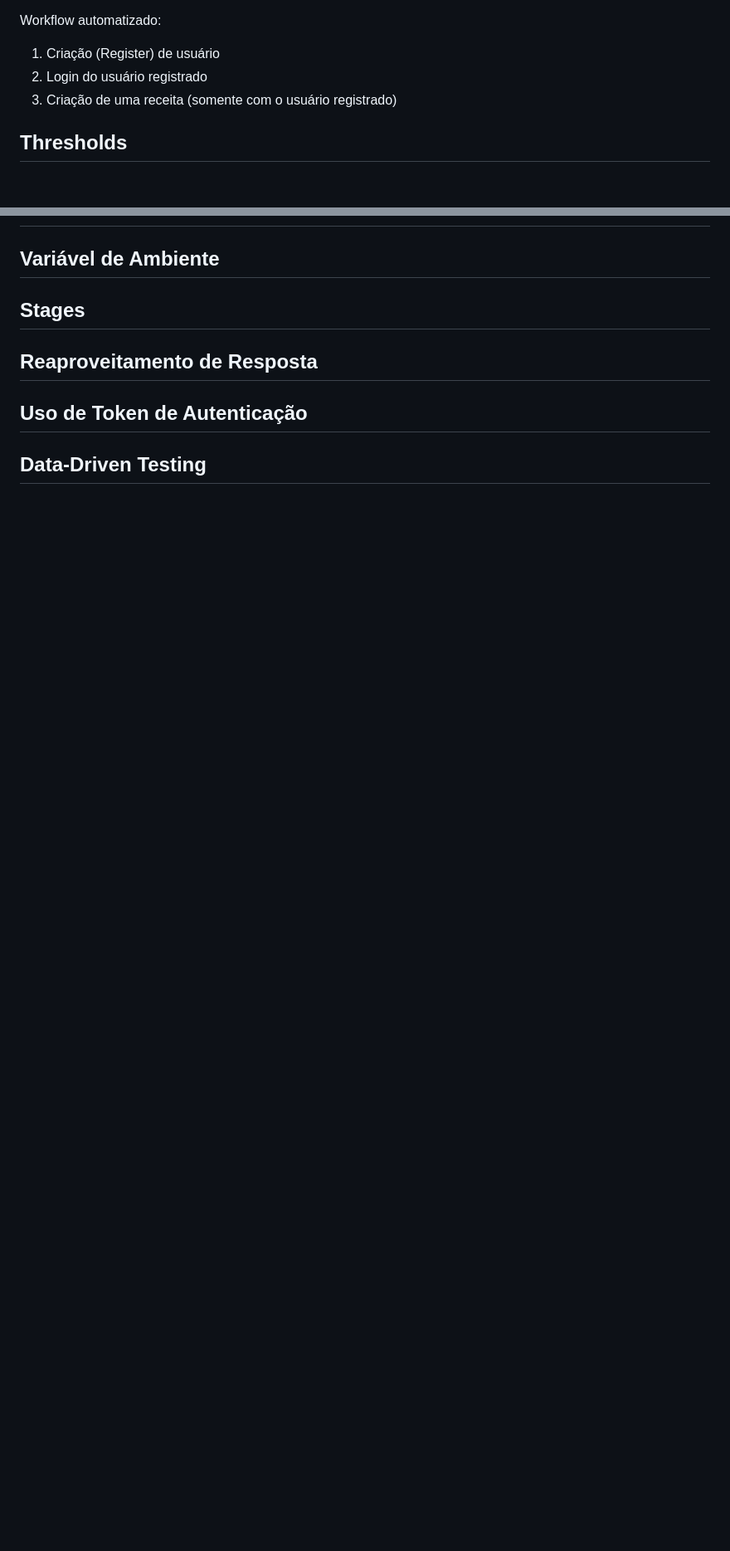
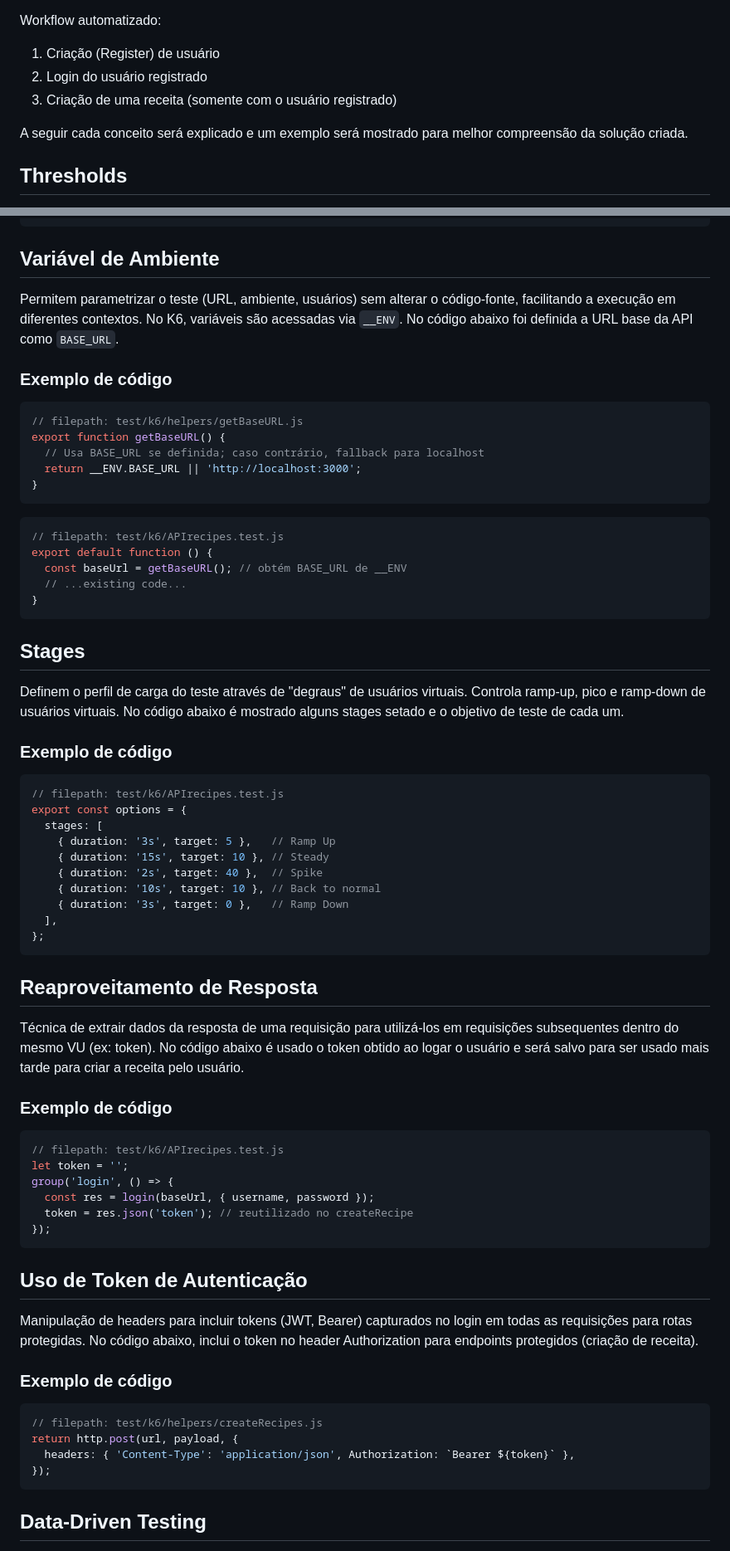
Before and after one commit to giumiglioli/PGATS-API-TF, a Markdown page: README.md, 2 parts joined by grey strips. Shown at 83% size. Drawn GitHub-style; blank space fills up the shorter version.

Commit message:
Updating README.md file new version

````diff
--- a/README.md
+++ b/README.md
@@ -216,6 +216,8 @@ Workflow automatizado:
 2. Login do usuário registrado
 3. Criação de uma receita (somente com o usuário registrado)
 
+A seguir cada conceito será explicado e um exemplo será mostrado para melhor compreensão da solução criada.
+
 ## Thresholds
 Definem metas de desempenho; o teste falha se não forem atingidas. No código abaixo, as metas foram estabelecidas para os percentis de 90 e 95
 
@@ -256,5 +302,65 @@ group('login', () => {
 ## Variável de Ambiente
+Permitem parametrizar o teste (URL, ambiente, usuários) sem alterar o código-fonte, facilitando a execução em diferentes contextos. No K6, variáveis são acessadas via `__ENV`. No código abaixo foi definida a URL base da API como `BASE_URL`.
+
+### Exemplo de código
+```javascript
+// filepath: test/k6/helpers/getBaseURL.js
+export function getBaseURL() {
+  // Usa BASE_URL se definida; caso contrário, fallback para localhost
+  return __ENV.BASE_URL || 'http://localhost:3000';
+}
+```
+
+```javascript
+// filepath: test/k6/APIrecipes.test.js
+export default function () {
+  const baseUrl = getBaseURL(); // obtém BASE_URL de __ENV
+  // ...existing code...
+}
+```
+
 ## Stages
+Definem o perfil de carga do teste através de "degraus" de usuários virtuais. Controla ramp-up, pico e ramp-down de usuários virtuais. No código abaixo é mostrado alguns stages setado e o objetivo de teste de cada um.
+
+### Exemplo de código
+```javascript
+// filepath: test/k6/APIrecipes.test.js
+export const options = {
+  stages: [
+    { duration: '3s', target: 5 },   // Ramp Up
+    { duration: '15s', target: 10 }, // Steady
+    { duration: '2s', target: 40 },  // Spike
+    { duration: '10s', target: 10 }, // Back to normal
+    { duration: '3s', target: 0 },   // Ramp Down
+  ],
+};
+```
+
+
 ## Reaproveitamento de Resposta
+Técnica de extrair dados da resposta de uma requisição para utilizá-los em requisições subsequentes dentro do mesmo VU (ex: token). No código abaixo é usado o token obtido ao logar o usuário e será salvo para ser usado mais tarde para criar a receita pelo usuário.
+
+### Exemplo de código
+```javascript
+// filepath: test/k6/APIrecipes.test.js
+let token = '';
+group('login', () => {
+  const res = login(baseUrl, { username, password });
+  token = res.json('token'); // reutilizado no createRecipe
+});
+```
+
+
 ## Uso de Token de Autenticação
+Manipulação de headers para incluir tokens (JWT, Bearer) capturados no login em todas as requisições para rotas protegidas.
+No código abaixo, inclui o token no header Authorization para endpoints protegidos (criação de receita).
+
+### Exemplo de código
+```javascript
+// filepath: test/k6/helpers/createRecipes.js
+return http.post(url, payload, {
+  headers: { 'Content-Type': 'application/json', Authorization: `Bearer ${token}` },
+});
+```
+
 ## Data-Driven Testing
````
Also changed, not shown: other parts of README.md (+74 -5 lines).
